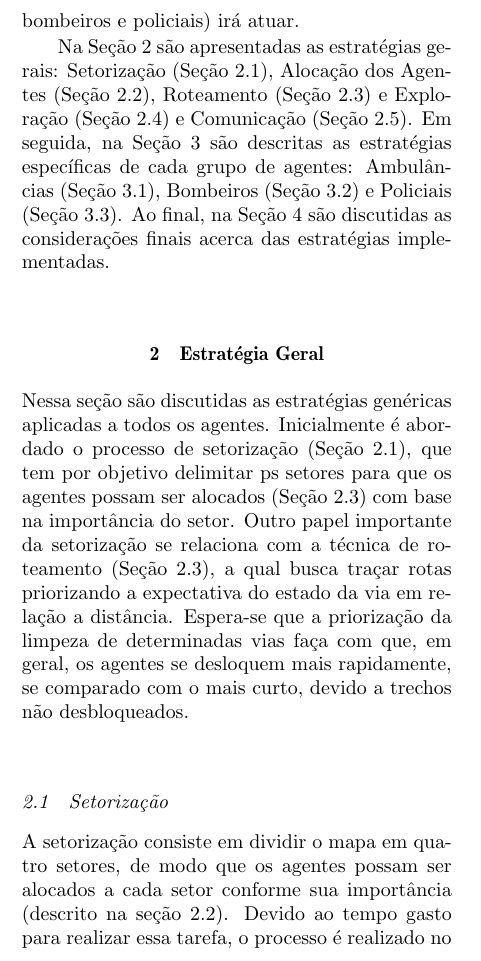
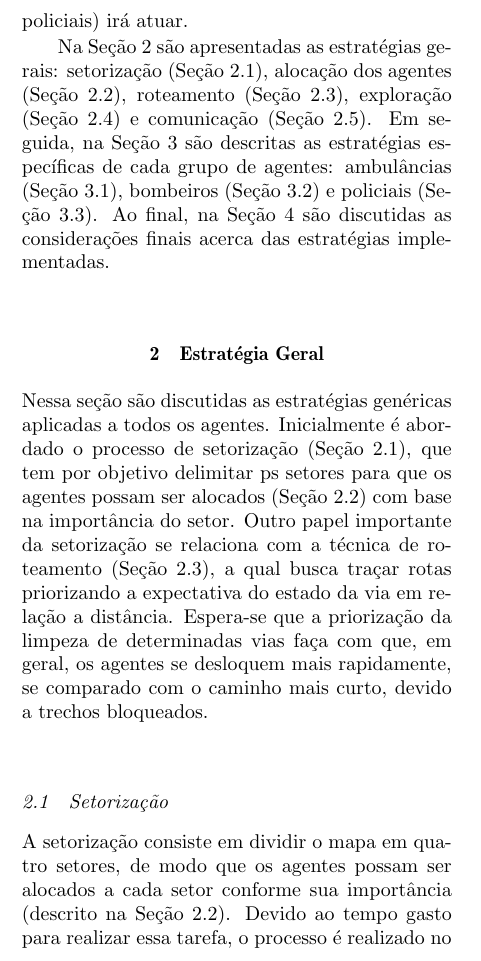
Before and after one commit to phdabel/rcr-maslab, a LaTeX document (rcr-maslab/doc/TDP/maslab-tdp.tex): part of one column of page 1 of 6, cut so that both start at the same text. Compiled offline with pdfLaTeX; the source files are stored in an older character set and shown here as Unicode.

Commit message:
pequenas correcoes

```diff
--- a/rcr-maslab/doc/TDP/maslab-tdp.tex
+++ b/rcr-maslab/doc/TDP/maslab-tdp.tex
@@ -80,8 +80,8 @@ Os agentes são modelados com base em Estratégias Gerais e Específicas.
 As estratégias gerais definem o comportamento comum dos agentes, como por exemplo, método de locomoção, exploração, setorização e distribuição dos agentes entre os setores.
 As estratégias específicas descrevem como cada grupo de agentes (ambulâncias, bombeiros e policiais) irá atuar.
 
-Na Seção \ref{sec:geral} são apresentadas as estratégias gerais: Setorização (Seção \ref{sec:setorizacao}), Alocação dos Agentes (Seção \ref{sec:alocacao}), Roteamento (Seção \ref{sec:roteamento}) e Exploração (Seção \ref{sec:exploracao}) e Comunicação (Seção \ref{sec:comunicacao}).
-Em seguida, na Seção \ref{sec:especifico} são descritas as estratégias específicas de cada grupo de agentes: Ambulâncias (Seção \ref{sec:ambulancias}), Bombeiros (Seção \ref{sec:bombeiros}) e Policiais (Seção \ref{sec:policiais}).
+Na Seção \ref{sec:geral} são apresentadas as estratégias gerais: setorização (Seção \ref{sec:setorizacao}), alocação dos agentes (Seção \ref{sec:alocacao}), roteamento (Seção \ref{sec:roteamento}), exploração (Seção \ref{sec:exploracao}) e comunicação (Seção \ref{sec:comunicacao}).
+Em seguida, na Seção \ref{sec:especifico} são descritas as estratégias específicas de cada grupo de agentes: ambulâncias (Seção \ref{sec:ambulancias}), bombeiros (Seção \ref{sec:bombeiros}) e policiais (Seção \ref{sec:policiais}).
 Ao final, na Seção \ref{sec:consideracoes} são discutidas as considerações finais acerca das estratégias implementadas.
 
 %===================================================================================================
@@ -90,16 +90,16 @@ Ao final, na Seção \ref{sec:consideracoes} são discutidas as considerações
 \label{sec:geral}
 
 Nessa seção são discutidas as estratégias genéricas aplicadas a todos os agentes.
-Inicialmente é abordado o processo de setorização (Seção \ref{sec:setorizacao}), que tem por objetivo delimitar ps setores para que os agentes possam ser alocados (Seção \ref{sec:roteamento}) com base na importância do setor.
+Inicialmente é abordado o processo de setorização (Seção \ref{sec:setorizacao}), que tem por objetivo delimitar ps setores para que os agentes possam ser alocados (Seção \ref{sec:alocacao}) com base na importância do setor.
 Outro papel importante da setorização se relaciona com a técnica de roteamento (Seção \ref{sec:roteamento}), a qual busca traçar rotas priorizando a expectativa do estado da via em relação a distância.
-Espera-se que a priorização da limpeza de determinadas vias faça com que, em geral, os agentes se desloquem mais rapidamente, se comparado com o mais curto, devido a trechos não desbloqueados.
+Espera-se que a priorização da limpeza de determinadas vias faça com que, em geral, os agentes se desloquem mais rapidamente, se comparado com o caminho mais curto, devido a trechos bloqueados.
 
 %---------------------------------------------------------------------------------------------------
 
 \subsection{Setorização}
 \label{sec:setorizacao}
 
-A setorização consiste em dividir o mapa em quatro setores, de modo que os agentes possam ser alocados a cada setor conforme sua importância (descrito na seção \ref{sec:alocacao}).
+A setorização consiste em dividir o mapa em quatro setores, de modo que os agentes possam ser alocados a cada setor conforme sua importância (descrito na Seção \ref{sec:alocacao}).
 Devido ao tempo gasto para realizar essa tarefa, o processo é realizado no preprocessamento, de modo que os agentes saibam dessa informação quando iniciarem a simulação.
 
 Para delimitar os setores, selecionam-se 4 pontos: Norte, Sul, Leste e Oeste.
```
Also changed, not shown: rcr-maslab/doc/TDP/maslab-tdp.pdf, rcr-maslab/doc/TDP/maslab-tdp.tex (6 more changed lines), 3 other files.
